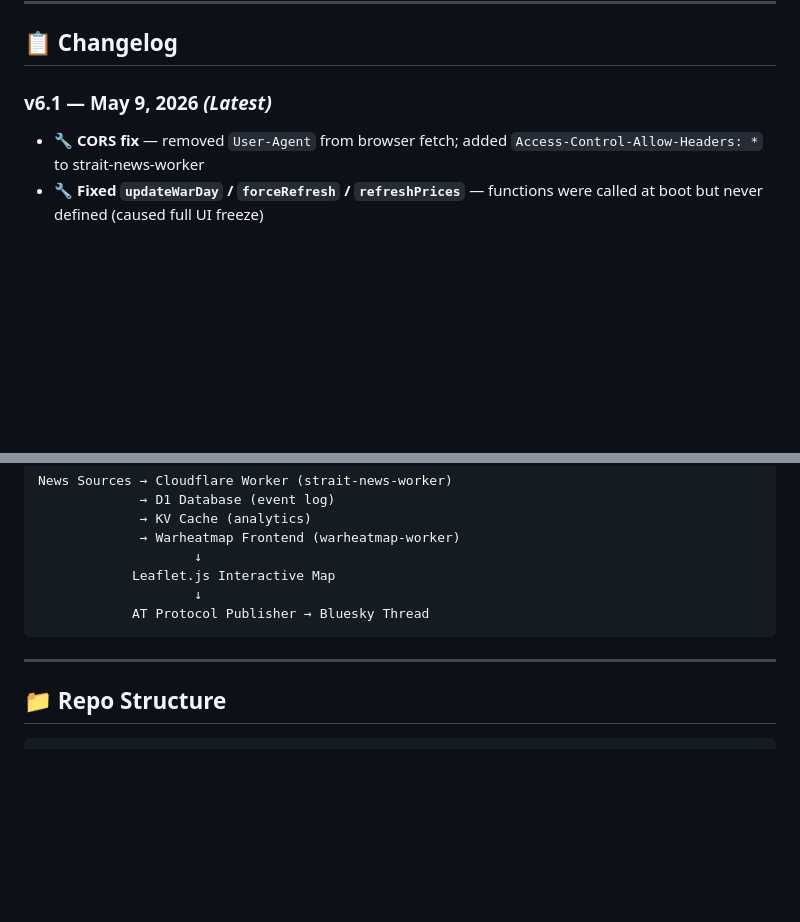
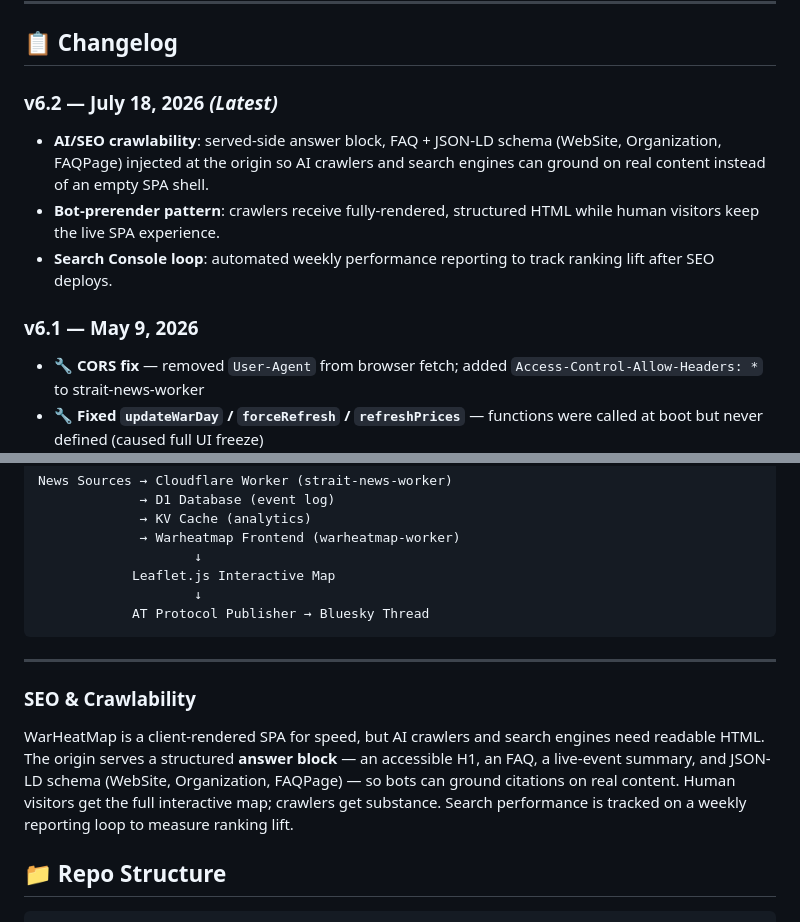
Before and after one commit to indicaindependent/warheatmap, a Markdown page: README.md, 2 parts joined by grey strips. Rendered like a GitHub page; blank space fills up the shorter version.

Commit message:
docs: add v6.2 changelog + SEO & Crawlability architecture note (bot-prerender + JSON-LD answer block)

````diff
--- a/README.md
+++ b/README.md
@@ -36,7 +36,13 @@
 
 ## 📋 Changelog
 
-### v6.1 — May 9, 2026 *(Latest)*
+### v6.2 — July 18, 2026 *(Latest)*
+
+- **AI/SEO crawlability**: served-side answer block, FAQ + JSON-LD schema (WebSite, Organization, FAQPage) injected at the origin so AI crawlers and search engines can ground on real content instead of an empty SPA shell.
+- **Bot-prerender pattern**: crawlers receive fully-rendered, structured HTML while human visitors keep the live SPA experience.
+- **Search Console loop**: automated weekly performance reporting to track ranking lift after SEO deploys.
+
+### v6.1 — May 9, 2026
 - 🔧 **CORS fix** — removed `User-Agent` from browser fetch; added `Access-Control-Allow-Headers: *` to strait-news-worker
 - 🔧 **Fixed `updateWarDay` / `forceRefresh` / `refreshPrices`** — functions were called at boot but never defined (caused full UI freeze)
 - 💰 **Daily price cache** — Brent/WTI/BTC now ingested once per day via `localStorage` TTL (24h), not on every page visit
@@ -127,6 +133,14 @@ News Sources → Cloudflare Worker (strait-news-worker)
 
 ---
 
+### SEO & Crawlability
+
+WarHeatMap is a client-rendered SPA for speed, but AI crawlers and search engines need
+readable HTML. The origin serves a structured **answer block** — an accessible H1, an FAQ,
+a live-event summary, and JSON-LD schema (WebSite, Organization, FAQPage) — so bots can
+ground citations on real content. Human visitors get the full interactive map; crawlers get
+substance. Search performance is tracked on a weekly reporting loop to measure ranking lift.
+
 ## 📁 Repo Structure
 
 ```
````
